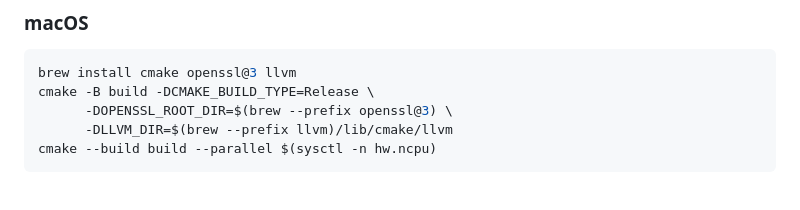
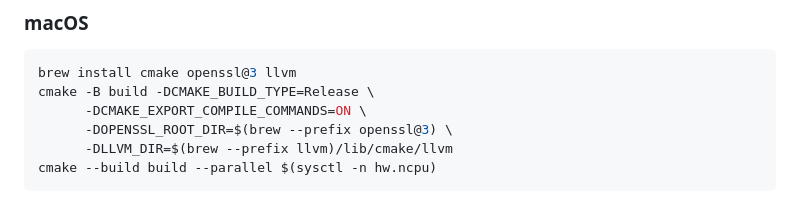
Before and after one commit to ProshkaAnastasia/PQCMigrationTool, a Markdown page: README.md, the part around the change. Drawn GitHub-style.

Commit message:
Add compile_commands

````diff
--- a/README.md
+++ b/README.md
@@ -27,6 +27,7 @@ cmake --build build --parallel $(nproc)
 ```bash
 brew install cmake openssl@3 llvm
 cmake -B build -DCMAKE_BUILD_TYPE=Release \
+      -DCMAKE_EXPORT_COMPILE_COMMANDS=ON \
       -DOPENSSL_ROOT_DIR=$(brew --prefix openssl@3) \
       -DLLVM_DIR=$(brew --prefix llvm)/lib/cmake/llvm
 cmake --build build --parallel $(sysctl -n hw.ncpu)
````
